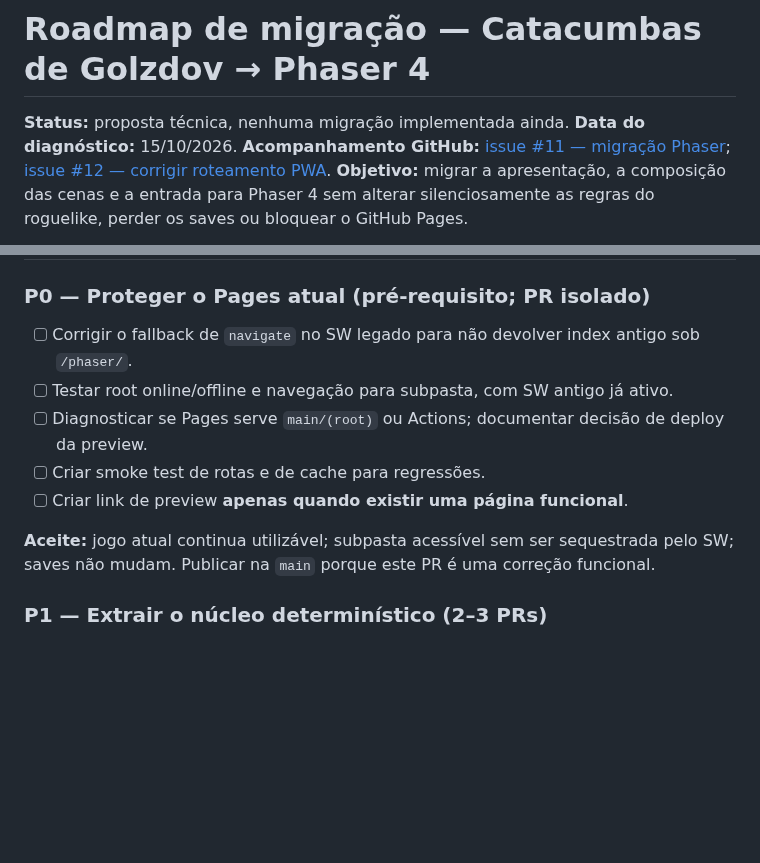
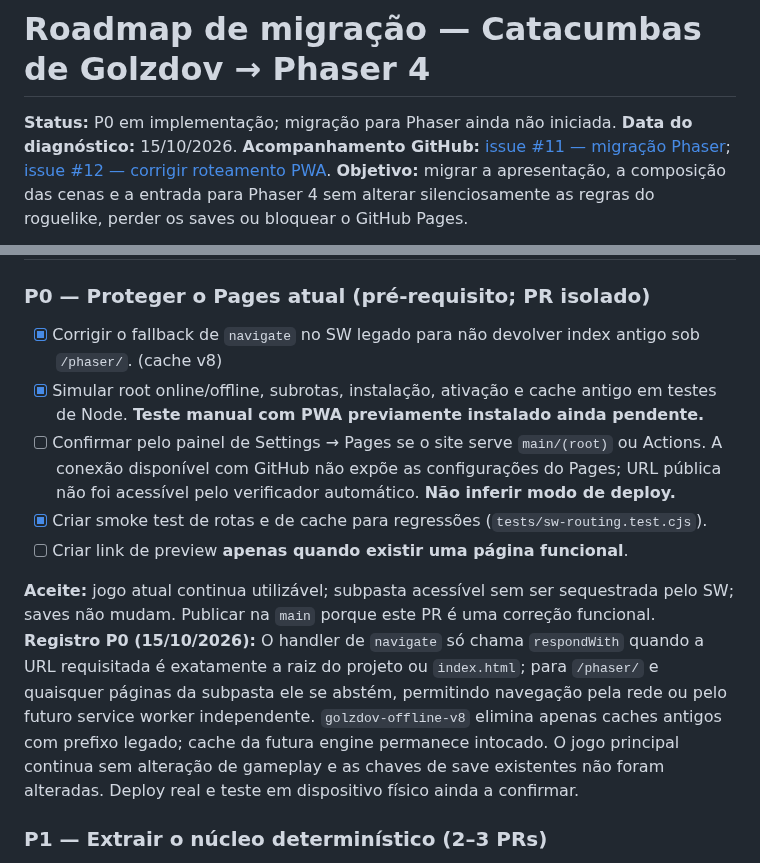
Before and after one commit to pedromaintenance/catacumbas-de-golzdov, a Markdown page: docs/ROADMAP_PHASER.md, 2 parts joined by grey strips. Drawn GitHub-style; blank space fills up the shorter version.

Commit message:
docs: registrar progresso P0 e limitações de verificação do Pages

```diff
--- a/docs/ROADMAP_PHASER.md
+++ b/docs/ROADMAP_PHASER.md
@@ -1,6 +1,6 @@
 # Roadmap de migração — Catacumbas de Golzdov → Phaser 4
 
-**Status:** proposta técnica, nenhuma migração implementada ainda.
+**Status:** P0 em implementação; migração para Phaser ainda não iniciada.
 **Data do diagnóstico:** 15/10/2026.
 **Acompanhamento GitHub:** [issue #11 — migração Phaser](https://github.com/pedromaintenance/catacumbas-de-golzdov/issues/11); [issue #12 — corrigir roteamento PWA](https://github.com/pedromaintenance/catacumbas-de-golzdov/issues/12).
 **Objetivo:** migrar a apresentação, a composição das cenas e a entrada para Phaser 4 sem alterar silenciosamente as regras do roguelike, perder os saves ou bloquear o GitHub Pages.
@@ -131,13 +131,15 @@ docs/
 
 ### P0 — Proteger o Pages atual (pré-requisito; PR isolado)
 
-- [ ] Corrigir o fallback de `navigate` no SW legado para não devolver index antigo sob `/phaser/`.
-- [ ] Testar root online/offline e navegação para subpasta, com SW antigo já ativo.
-- [ ] Diagnosticar se Pages serve `main/(root)` ou Actions; documentar decisão de deploy da preview.
-- [ ] Criar smoke test de rotas e de cache para regressões.
+- [x] Corrigir o fallback de `navigate` no SW legado para não devolver index antigo sob `/phaser/`. (cache v8)
+- [x] Simular root online/offline, subrotas, instalação, ativação e cache antigo em testes de Node. **Teste manual com PWA previamente instalado ainda pendente.**
+- [ ] Confirmar pelo painel de Settings → Pages se o site serve `main/(root)` ou Actions. A conexão disponível com GitHub não expõe as configurações do Pages; URL pública não foi acessível pelo verificador automático. **Não inferir modo de deploy.**
+- [x] Criar smoke test de rotas e de cache para regressões (`tests/sw-routing.test.cjs`).
 - [ ] Criar link de preview **apenas quando existir uma página funcional**.
 
 **Aceite:** jogo atual continua utilizável; subpasta acessível sem ser sequestrada pelo SW; saves não mudam. Publicar na `main` porque este PR é uma correção funcional.
+**Registro P0 (15/10/2026):** O handler de `navigate` só chama `respondWith` quando a URL requisitada é exatamente a raiz do projeto ou `index.html`; para `/phaser/` e quaisquer páginas da subpasta ele se abstém, permitindo navegação pela rede ou pelo futuro service worker independente. `golzdov-offline-v8` elimina apenas caches antigos com prefixo legado; cache da futura engine permanece intocado. O jogo principal continua sem alteração de gameplay e as chaves de save existentes não foram alteradas. Deploy real e teste em dispositivo físico ainda a confirmar.
+
 
 ### P1 — Extrair o núcleo determinístico (2–3 PRs)
 
```
